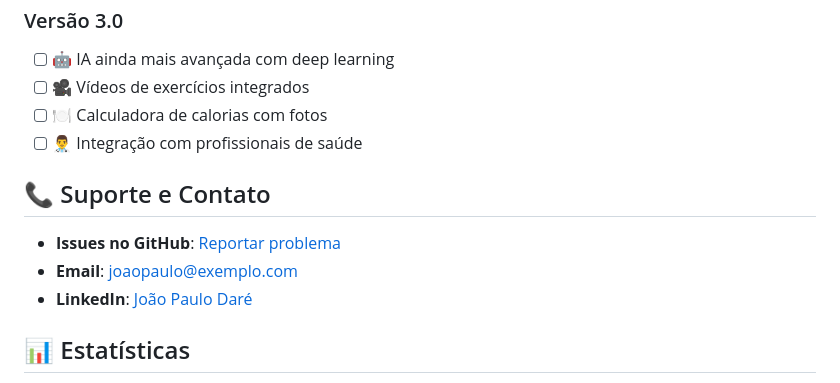
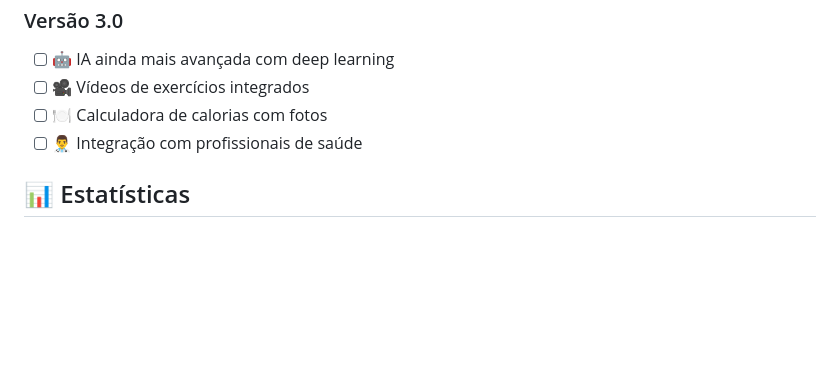
Before and after one commit to lucaspereirap7/projetoSistemasDistribuidos, a Markdown page: README.md, the part around the change. Drawn GitHub-style; blank space fills up the shorter version.

```diff
--- a/README.md
+++ b/README.md
@@ -229,12 +229,6 @@ Este projeto está sob a licença MIT. Veja o arquivo `LICENSE` para mais detalh
 - [ ] 🍽️ Calculadora de calorias com fotos
 - [ ] 👨‍⚕️ Integração com profissionais de saúde
 
-## 📞 Suporte e Contato
-
-- **Issues no GitHub**: [Reportar problema](https://github.com/joaopaulodaree/trabalho-pratico-sd/issues)
-- **Email**: [joaopaulo@exemplo.com](mailto:joaopaulo@exemplo.com)
-- **LinkedIn**: [João Paulo Daré](https://linkedin.com/in/joaopaulodaree)
-
 ## 📊 Estatísticas
 
 - **Linguagem principal**: Python (70%), JavaScript (20%), HTML/CSS (10%)
```
